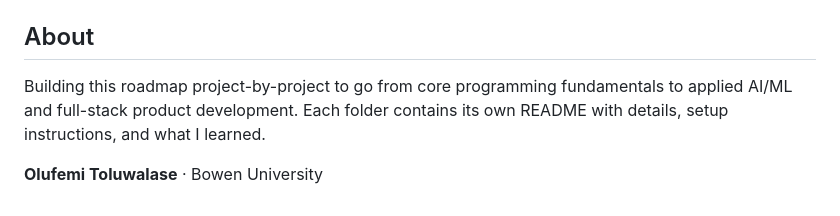
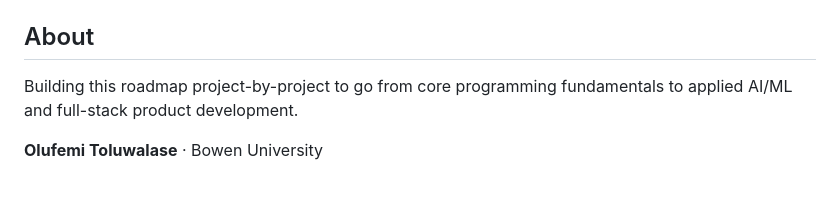
Before and after one commit to lasecode/learning-ai, a Markdown page: README.md, the part around the change. Drawn GitHub-style.

```diff
--- a/README.md
+++ b/README.md
@@ -90,6 +90,6 @@ A 38-project journey from fundamentals to a full-stack AI capstone — covering
 
 ## About
 
-Building this roadmap project-by-project to go from core programming fundamentals to applied AI/ML and full-stack product development. Each folder contains its own README with details, setup instructions, and what I learned.
+Building this roadmap project-by-project to go from core programming fundamentals to applied AI/ML and full-stack product development.
 
 **Olufemi Toluwalase** · Bowen University
```
